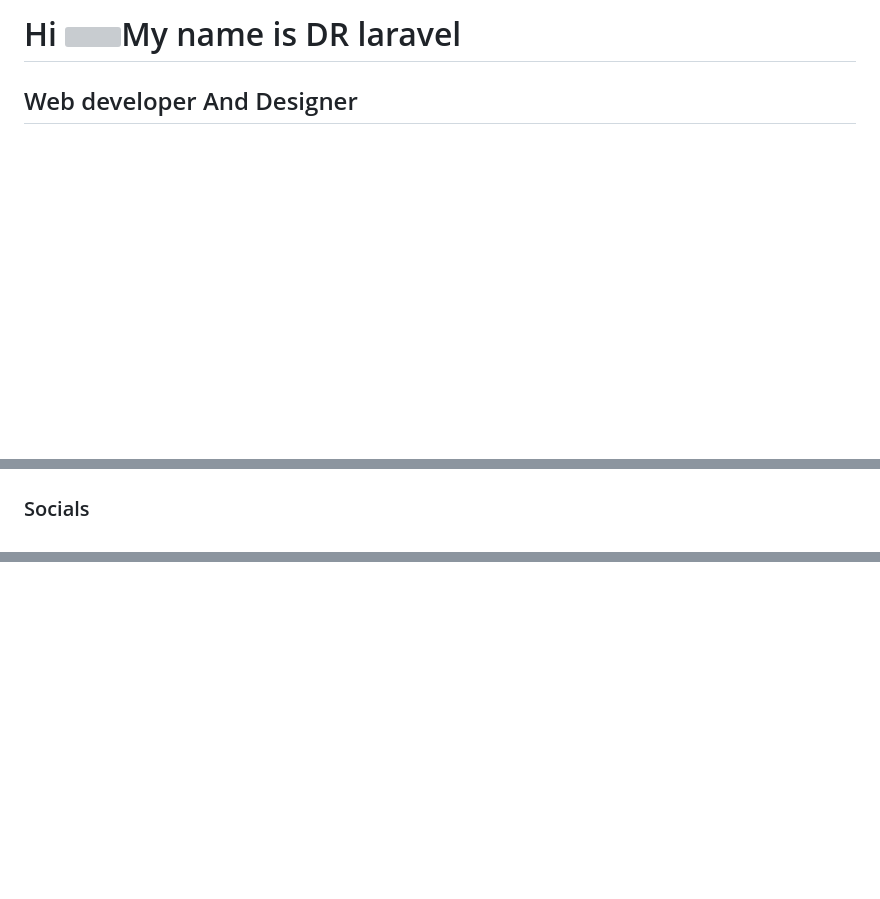
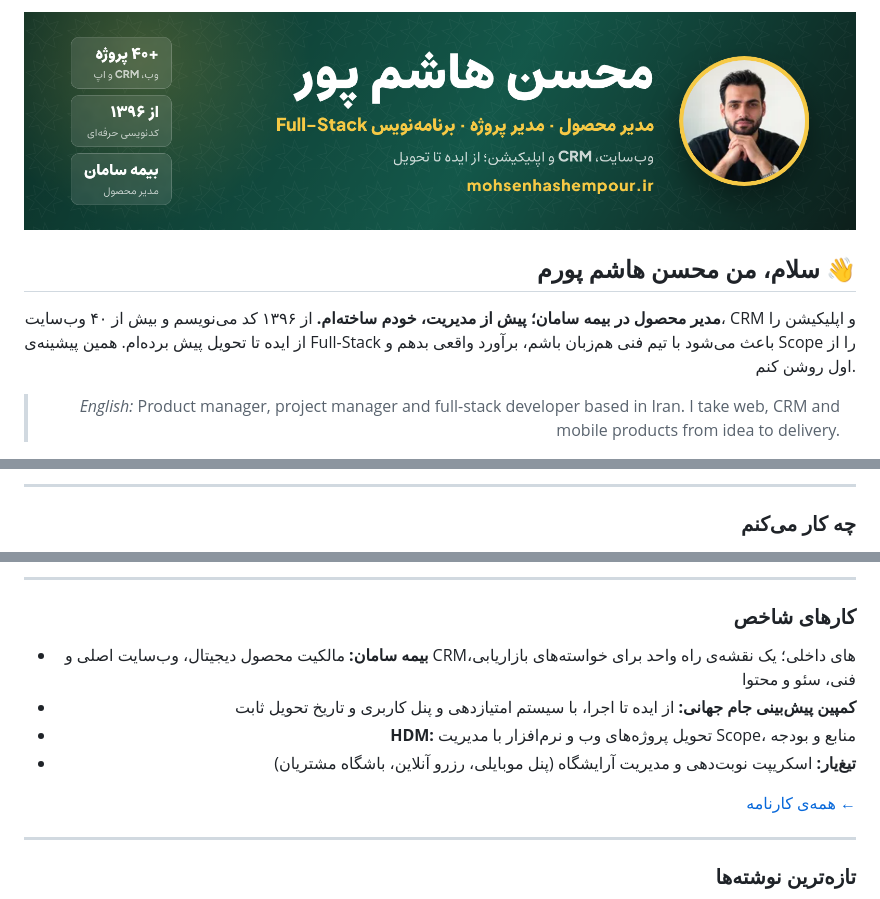
Before and after one commit to Drlaravel/drlaravel, a Markdown page: README.md, 3 parts joined by grey strips. Rendered like a GitHub page; pictures changed too: banner.png (added); blank space fills up the shorter version; grey boxes are pictures that could not be loaded.

```diff
--- a/README.md
+++ b/README.md
@@ -1,9 +2,9 @@
 
+<img src="banner.png" alt="محسن هاشم پور — مدیر محصول، مدیر پروژه، برنامه‌نویس Full-Stack" width="100%" />
 
+## سلام، من محسن هاشم پورم 👋
 
-Hi ![](https://user-images.githubusercontent.com/18350557/176309783-0785949b-9127-417c-8b55-ab5a4333674e.gif)My name is DR laravel
-========================================================================================================================================
+**مدیر محصول در بیمه سامان؛ پیش از مدیریت، خودم ساخته‌ام.** از ۱۳۹۶ کد می‌نویسم و بیش از ۴۰ وب‌سایت، CRM و اپلیکیشن را از ایده تا تحویل پیش برده‌ام. همین پیشینه‌ی Full-Stack باعث می‌شود با تیم فنی هم‌زبان باشم، برآورد واقعی بدهم و Scope را از اول روشن کنم.
 
-Web developer And Designer
---------------------------
+> *English:* Product manager, project manager and full-stack developer based in Iran. I take web, CRM and mobile products from idea to delivery.
 
@@ -26,5 +16,6 @@ a passionate computer engineer with 4 years of hands-on experience in web applic
 </p>
 
+---
 
-### Socials
+### چه کار می‌کنم
 
@@ -31,0 +49,15 @@ a passionate computer engineer with 4 years of hands-on experience in web applic
+---
+
+### کارهای شاخص
+
+- **بیمه سامان:** مالکیت محصول دیجیتال، وب‌سایت اصلی و CRMهای داخلی؛ یک نقشه‌ی راه واحد برای خواسته‌های بازاریابی، فنی، سئو و محتوا
+- **کمپین پیش‌بینی جام جهانی:** از ایده تا اجرا، با سیستم امتیازدهی و پنل کاربری و تاریخ تحویل ثابت
+- **HDM:** تحویل پروژه‌های وب و نرم‌افزار با مدیریت Scope، منابع و بودجه
+- **تیغ‌یار:** اسکریپت نوبت‌دهی و مدیریت آرایشگاه (پنل موبایلی، رزرو آنلاین، باشگاه مشتریان)
+
+[همه‌ی کارنامه ←](https://mohsenhashempour.ir/projects)
+
+---
+
+### تازه‌ترین نوشته‌ها
+
```
Also changed, not shown: other parts of README.md (+53 -17 lines), 1 other file.
